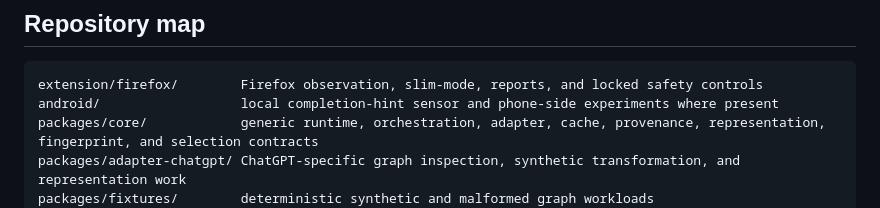
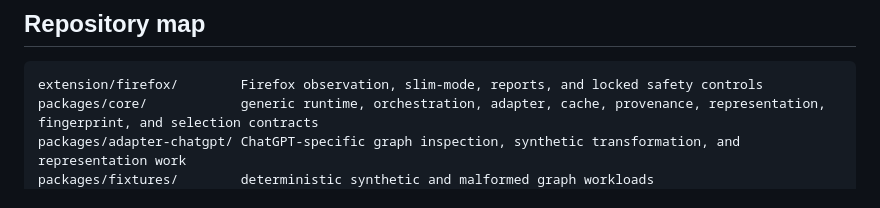
Before and after one commit to teamleaderleo/elatura, a Markdown page: README.md, the part around the change. GitHub-like rendering.

Commit message:
docs: keep repository map on main

````diff
--- a/README.md
+++ b/README.md
@@ -73,7 +73,6 @@ See `docs/offline-development.md` for the boundary between safe synthetic work a
 
 ```text
 extension/firefox/        Firefox observation, slim-mode, reports, and locked safety controls
-android/                  local completion-hint sensor and phone-side experiments where present
 packages/core/            generic runtime, orchestration, adapter, cache, provenance, representation, fingerprint, and selection contracts
 packages/adapter-chatgpt/ ChatGPT-specific graph inspection, synthetic transformation, and representation work
 packages/fixtures/        deterministic synthetic and malformed graph workloads
````
